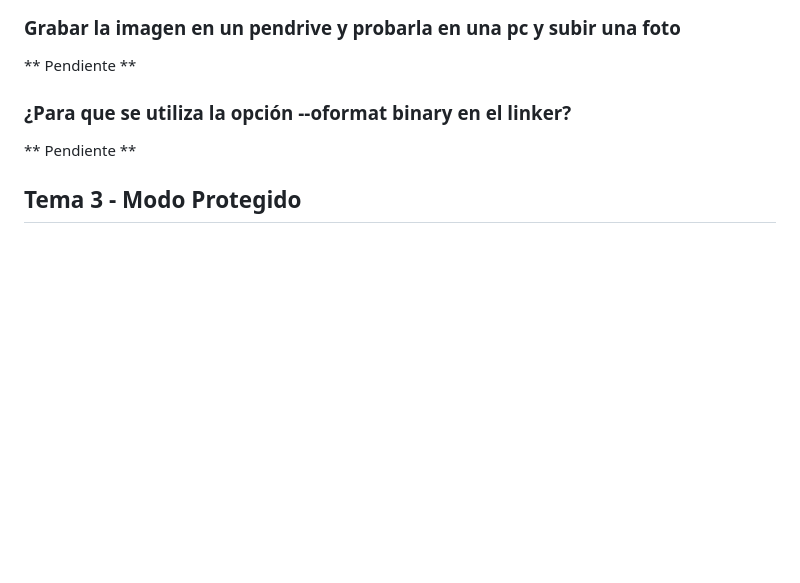
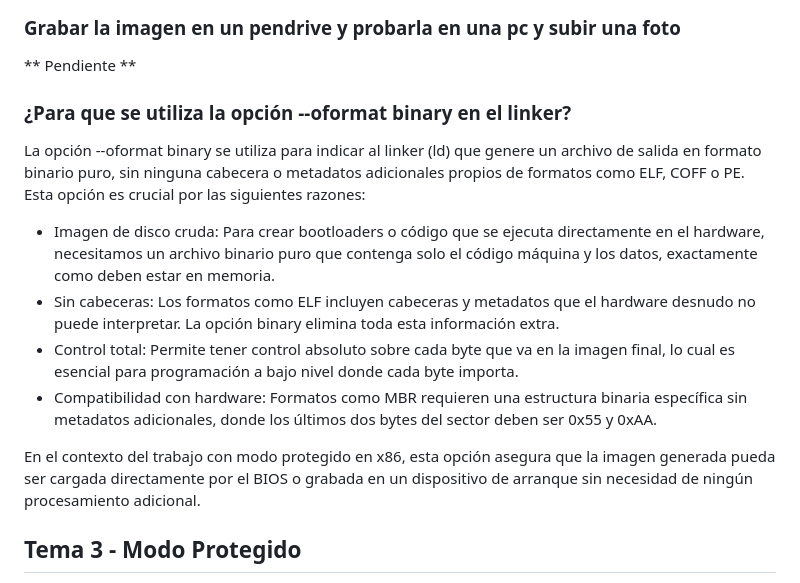
Before and after one commit to MagdalenaOroC/C--, a Markdown page: TP_3/README.md, the part around the change. Rendered like a GitHub page; blank space fills up the shorter version.

Commit message:
--oformat binary en el linker

```diff
--- a/TP_3/README.md
+++ b/TP_3/README.md
@@ -79,7 +79,14 @@ El programa fue colocado al comienzo del sector de arranque del disco (offset 0x
 
 ### ¿Para que se utiliza la opción --oformat binary en el linker?
 
-** Pendiente **
+La opción --oformat binary se utiliza para indicar al linker (ld) que genere un archivo de salida en formato binario puro, sin ninguna cabecera o metadatos adicionales propios de formatos como ELF, COFF o PE.
+Esta opción es crucial por las siguientes razones:
+* Imagen de disco cruda: Para crear bootloaders o código que se ejecuta directamente en el hardware, necesitamos un archivo binario puro que contenga solo el código máquina y los datos, exactamente como deben estar en memoria.
+* Sin cabeceras: Los formatos como ELF incluyen cabeceras y metadatos que el hardware desnudo no puede interpretar. La opción binary elimina toda esta información extra.
+* Control total: Permite tener control absoluto sobre cada byte que va en la imagen final, lo cual es esencial para programación a bajo nivel donde cada byte importa.
+* Compatibilidad con hardware: Formatos como MBR requieren una estructura binaria específica sin metadatos adicionales, donde los últimos dos bytes del sector deben ser 0x55 y 0xAA.
+
+En el contexto del trabajo con modo protegido en x86, esta opción asegura que la imagen generada pueda ser cargada directamente por el BIOS o grabada en un dispositivo de arranque sin necesidad de ningún procesamiento adicional.
 
 ## Tema 3 - Modo Protegido
 El modo protegido es un modo de operación de los procesadores x86 introducido con el Intel 80286. Su principal objetivo es mejorar la estabilidad y seguridad del sistema al permitir características como la protección de memoria, segmentación avanzada y paginación. En este modo, el sistema operativo puede evitar que un programa acceda a áreas de memoria no autorizadas, lo que protege tanto al núcleo del sistema como a otros procesos en ejecución.
```
